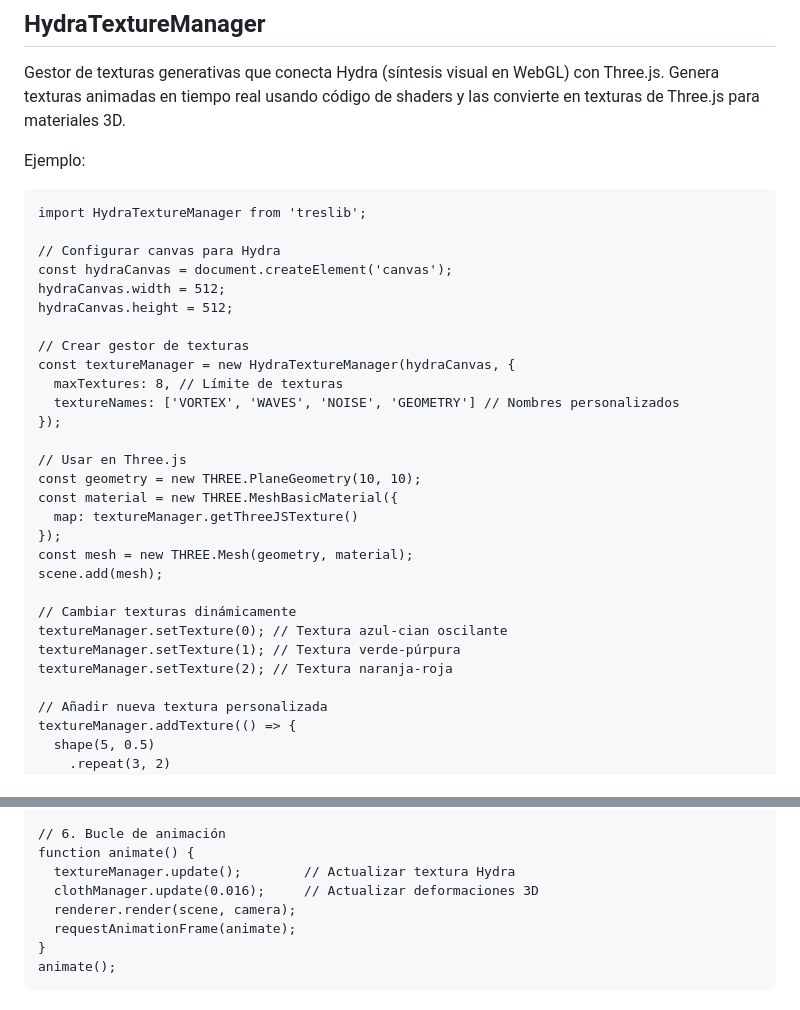
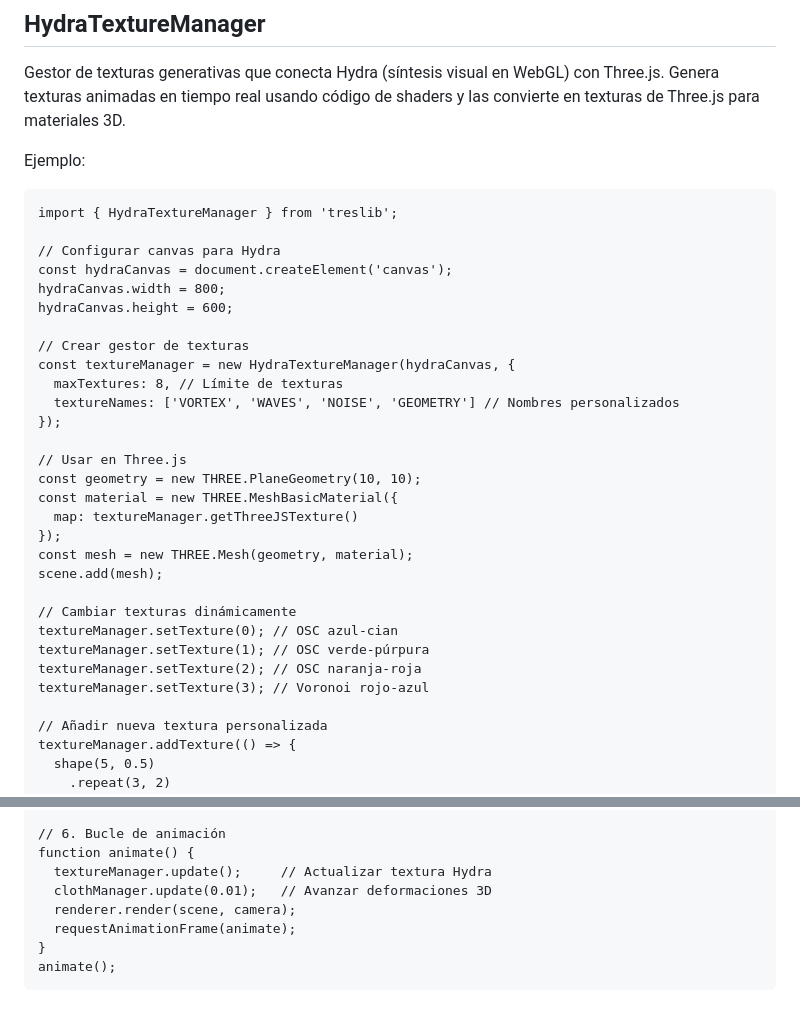
Before and after one commit to EmilioOcelotl/treslib, a Markdown page: README.md, 2 parts joined by grey strips. GitHub-like rendering.

````diff
--- a/README.md
+++ b/README.md
@@ -79,12 +79,12 @@ Gestor de texturas generativas que conecta Hydra (síntesis visual en WebGL) con
 Ejemplo:
 
 ```
-import HydraTextureManager from 'treslib';
+import { HydraTextureManager } from 'treslib';
 
 // Configurar canvas para Hydra
 const hydraCanvas = document.createElement('canvas');
-hydraCanvas.width = 512;
-hydraCanvas.height = 512;
+hydraCanvas.width = 800;
+hydraCanvas.height = 600;
 
 // Crear gestor de texturas
 const textureManager = new HydraTextureManager(hydraCanvas, {
@@ -101,9 +101,10 @@ const mesh = new THREE.Mesh(geometry, material);
 scene.add(mesh);
 
 // Cambiar texturas dinámicamente
-textureManager.setTexture(0); // Textura azul-cian oscilante
-textureManager.setTexture(1); // Textura verde-púrpura
-textureManager.setTexture(2); // Textura naranja-roja
+textureManager.setTexture(0); // OSC azul-cian
+textureManager.setTexture(1); // OSC verde-púrpura
+textureManager.setTexture(2); // OSC naranja-roja
+textureManager.setTexture(3); // Voronoi rojo-azul
 
 // Añadir nueva textura personalizada
 textureManager.addTexture(() => {
@@ -213,8 +214,8 @@ setInterval(() => {
 
 // 6. Bucle de animación
 function animate() {
-  textureManager.update();        // Actualizar textura Hydra
-  clothManager.update(0.016);     // Actualizar deformaciones 3D
+  textureManager.update();     // Actualizar textura Hydra
+  clothManager.update(0.01);   // Avanzar deformaciones 3D
   renderer.render(scene, camera);
   requestAnimationFrame(animate);
 }
````
Also changed, not shown: other parts of README.md (+37 -37 lines).
